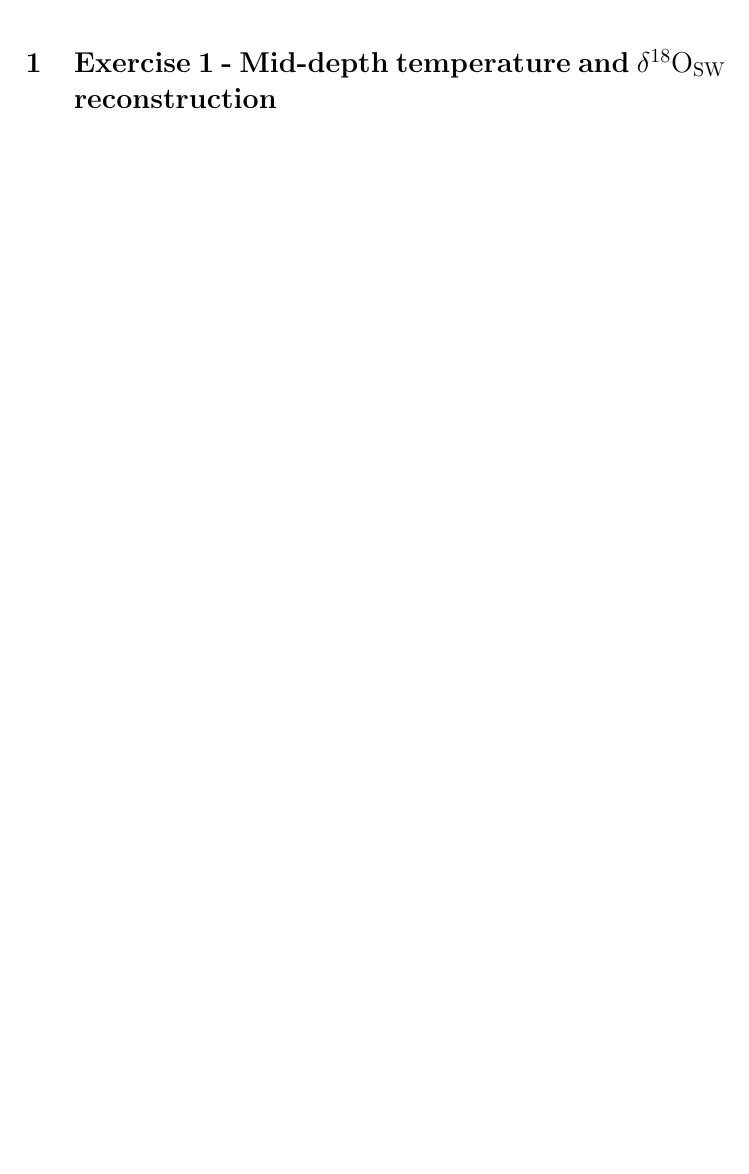
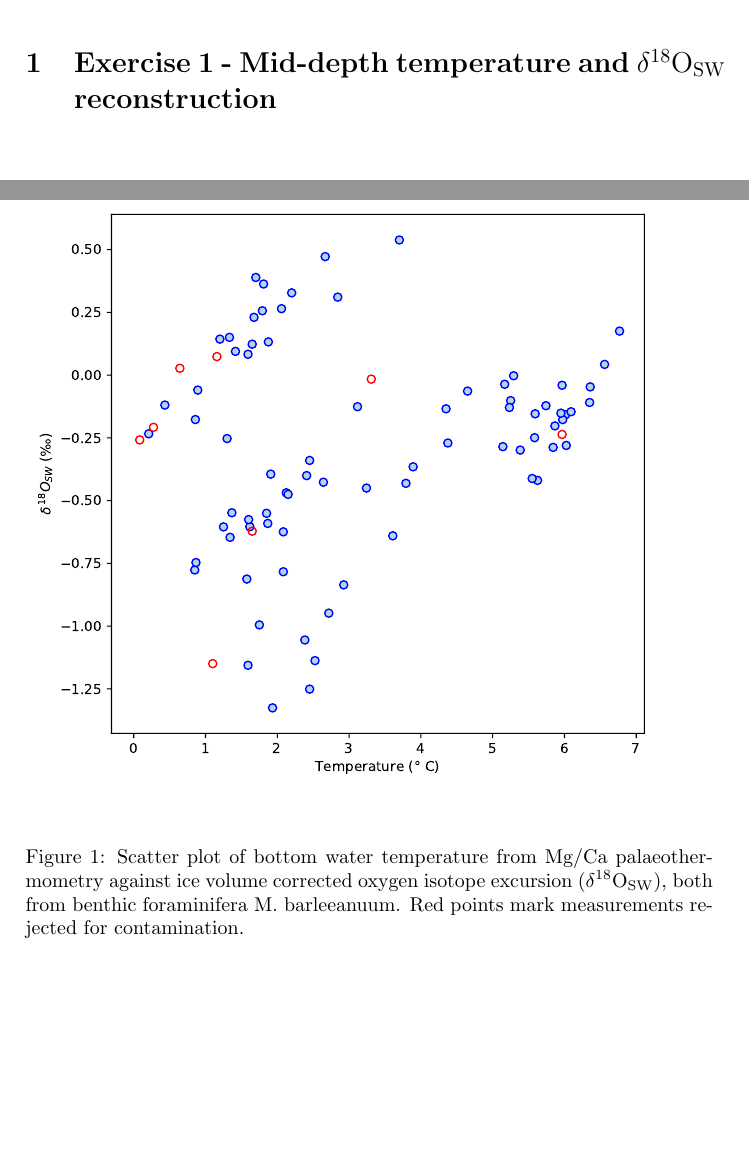
Before and after one commit to stainbank/deglacial-circulation, a LaTeX document (deglacial-circulation.tex, which reads tex/exercise1.tex): part of the page before the commit and two parts of pages 1 and 2 of 3 after it, the two joined at a grey line, cut so that both start at the same text, the shorter picture padded with empty space. Compiled offline with pdfLaTeX.

Commit message:
Insert Q1 images to document

```diff
--- a/deglacial-circulation.tex
+++ b/deglacial-circulation.tex
@@ -1,4 +1,5 @@
 \documentclass[a4paper]{article}
+\usepackage{graphicx}
 
 \newcommand{\delO}[1]{\ensuremath{\mathrm{\delta ^{18}O_{#1}}}} % delta-18-O symbol
 
--- a/tex/exercise1.tex
+++ b/tex/exercise1.tex
@@ -1 +1,6 @@
 \section{Exercise 1 - Mid-depth temperature and \delO{SW} reconstruction}
+
+\begin{figure}
+\includegraphics[width=\textwidth]{img/scatter_temp_x_d18Osw}
+    \caption{Scatter plot of bottom water temperature from Mg/Ca palaeothermometry against ice volume corrected oxygen isotope excursion (\delO{SW}), both from benthic foraminifera M. barleeanuum.
+             Red points mark measurements rejected for contamination.}
@@ -1,0 +12 @@
+    \caption{Time series of: bottom water temperature (top) and ice volume corrected oxygen isotope excursion (bottom).
```
Also changed, not shown: tex/exercise1.tex (8 more changed lines).
